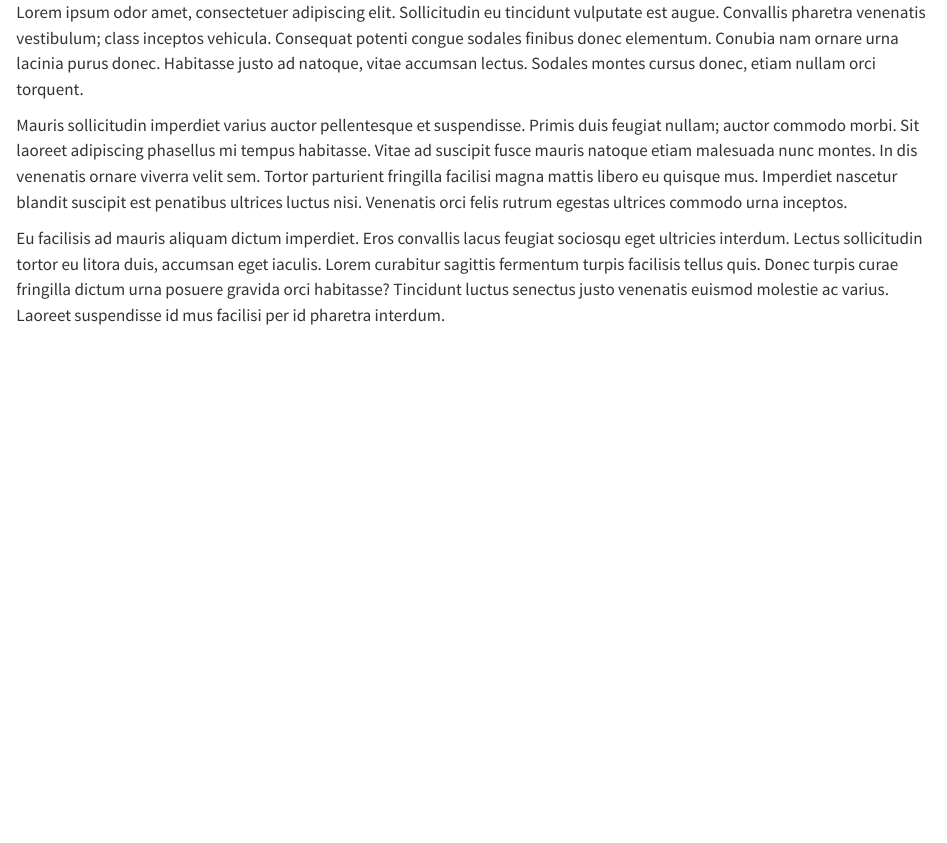
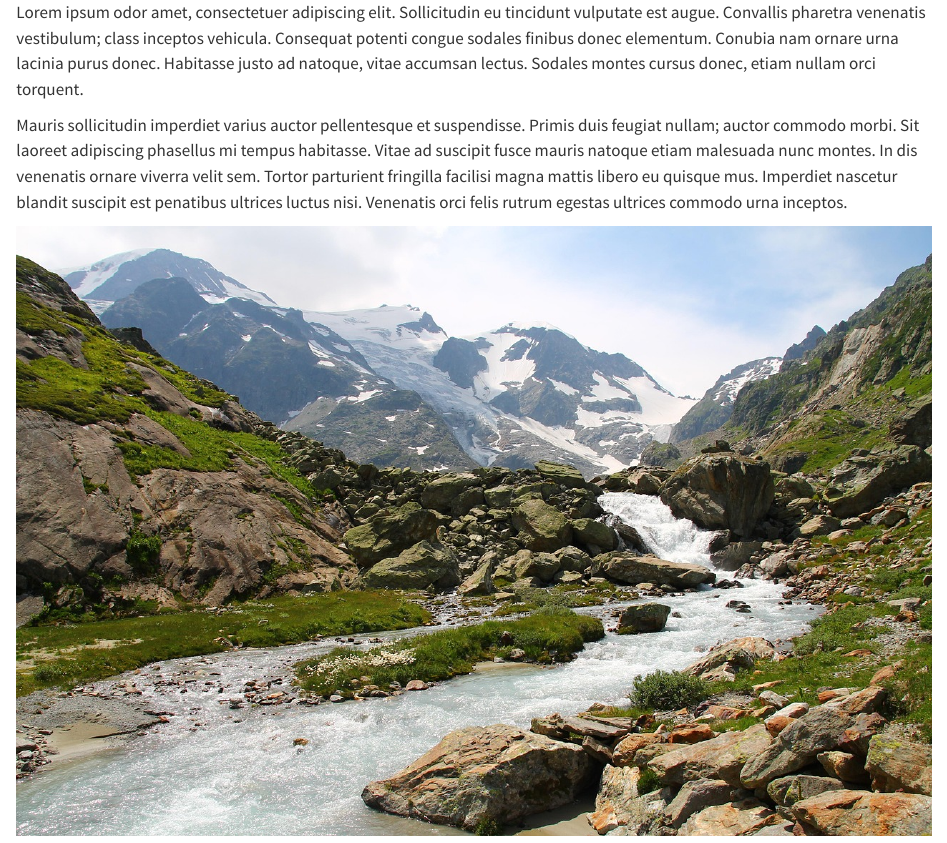
Before and after one commit to zhaw-biodiversity-monitor/zhaw-biodiversity-monitor.github.io, a Quarto document (index.qmd): the page in a window 1100 px wide, from its top. Rendered offline with R 4.5, knitr and Pandoc in place of Quarto, with nearby package versions.

Commit message:
add stuff

```diff
--- a/_quarto.yml
+++ b/_quarto.yml
@@ -7,12 +7,15 @@ website:
     left:
       - href: index.qmd
         text: Home
-      - about.qmd
+      - href: Biodiverstiy-Explorer.qmd
+        text: "Biodiversity-Explorer"
+      - href: resurvey.qmd
+        text: "Zeitreihen"
 
 lang: de-CH
 
 format:
   html:
-    theme: cosmo
+    theme: minty
     css: styles.css
     toc: true
--- a/index.qmd
+++ b/index.qmd
@@ -2,4 +2,14 @@ Lorem ipsum odor amet, consectetuer adipiscing elit. Sollicitudin eu tincidunt v
 
 Mauris sollicitudin imperdiet varius auctor pellentesque et suspendisse. Primis duis feugiat nullam; auctor commodo morbi. Sit laoreet adipiscing phasellus mi tempus habitasse. Vitae ad suscipit fusce mauris natoque etiam malesuada nunc montes. In dis venenatis ornare viverra velit sem. Tortor parturient fringilla facilisi magna mattis libero eu quisque mus. Imperdiet nascetur blandit suscipit est penatibus ultrices luctus nisi. Venenatis orci felis rutrum egestas ultrices commodo urna inceptos.
 
-Eu facilisis ad mauris aliquam dictum imperdiet. Eros convallis lacus feugiat sociosqu eget ultricies interdum. Lectus sollicitudin tortor eu litora duis, accumsan eget iaculis. Lorem curabitur sagittis fermentum turpis facilisis tellus quis. Donec turpis curae fringilla dictum urna posuere gravida orci habitasse? Tincidunt luctus senectus justo venenatis euismod molestie ac varius. Laoreet suspendisse id mus facilisi per id pharetra interdum.
+
+
+::::{.column-page}
+
+<div id="coverimage">
+<img src="images/mountains-4343542_1280.jpg"></img>
+</div>
+
+
+
+::::
--- a/styles.css
+++ b/styles.css
@@ -1 +1,7 @@
 /* css styles */
+
+
+#coverimage{
+    background-size: cover;
+    background-image: url('images/mountains-4343542_1280.jpg');
+}
```
Also changed, not shown: Biodiverstiy-Explorer.qmd (added, +9 -0 lines), about.qmd (deleted, +0 -8 lines), resurvey.qmd (added, +14 -0 lines), images/Readme.md (added), images/mountains-4343542_1280.jpg (added), _quarto.yml (2 more changed lines), 1 other file.
